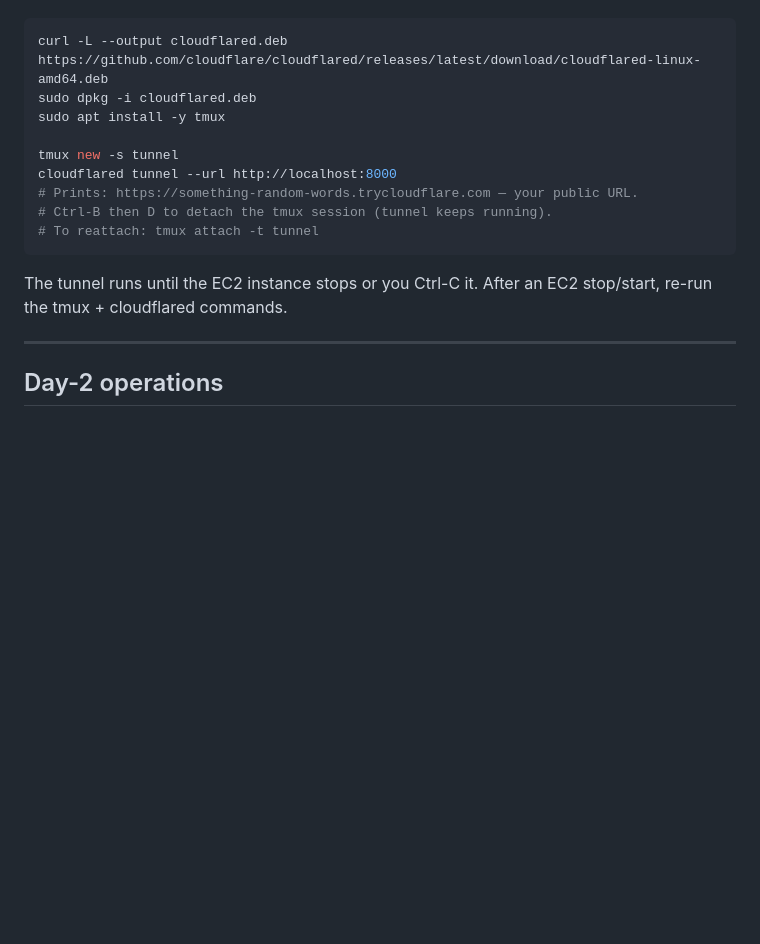
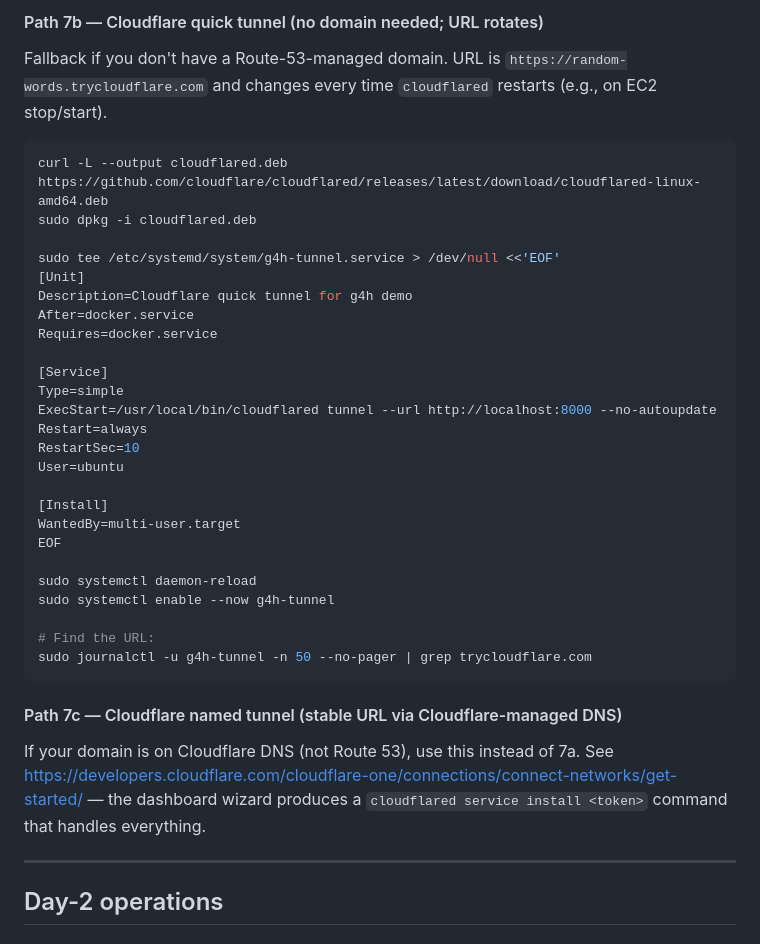
Before and after one commit to Charlemagne-Labs/g4h, a Markdown page: docs/phase4_live_demo.md, the part around one of its changes. Rendered like a GitHub page; blank space fills up the shorter version.

````diff
--- a/docs/phase4_live_demo.md
+++ b/docs/phase4_live_demo.md
@@ -224,17 +283,38 @@ Inside EC2:
+#### Path 7b — Cloudflare quick tunnel (no domain needed; URL rotates)
+
+Fallback if you don't have a Route-53-managed domain. URL is `https://random-words.trycloudflare.com` and changes every time `cloudflared` restarts (e.g., on EC2 stop/start).
 
 ```bash
 curl -L --output cloudflared.deb https://github.com/cloudflare/cloudflared/releases/latest/download/cloudflared-linux-amd64.deb
 sudo dpkg -i cloudflared.deb
-sudo apt install -y tmux
 
-tmux new -s tunnel
-cloudflared tunnel --url http://localhost:8000
-# Prints: https://something-random-words.trycloudflare.com — your public URL.
-# Ctrl-B then D to detach the tmux session (tunnel keeps running).
-# To reattach: tmux attach -t tunnel
+sudo tee /etc/systemd/system/g4h-tunnel.service > /dev/null <<'EOF'
+[Unit]
+Description=Cloudflare quick tunnel for g4h demo
+After=docker.service
+Requires=docker.service
+
+[Service]
+Type=simple
+ExecStart=/usr/local/bin/cloudflared tunnel --url http://localhost:8000 --no-autoupdate
+Restart=always
+RestartSec=10
+User=ubuntu
+
+[Install]
+WantedBy=multi-user.target
+EOF
+
+sudo systemctl daemon-reload
+sudo systemctl enable --now g4h-tunnel
+
+# Find the URL:
+sudo journalctl -u g4h-tunnel -n 50 --no-pager | grep trycloudflare.com
 ```
 
-The tunnel runs until the EC2 instance stops or you Ctrl-C it. After an EC2 stop/start, re-run the tmux + cloudflared commands.
+#### Path 7c — Cloudflare named tunnel (stable URL via Cloudflare-managed DNS)
+
+If your domain is on Cloudflare DNS (not Route 53), use this instead of 7a. See <https://developers.cloudflare.com/cloudflare-one/connections/connect-networks/get-started/> — the dashboard wizard produces a `cloudflared service install <token>` command that handles everything.
 
 ---
 
````
Also changed, not shown: other parts of docs/phase4_live_demo.md (+62 -3 lines), README.md (+7 -2 lines).
